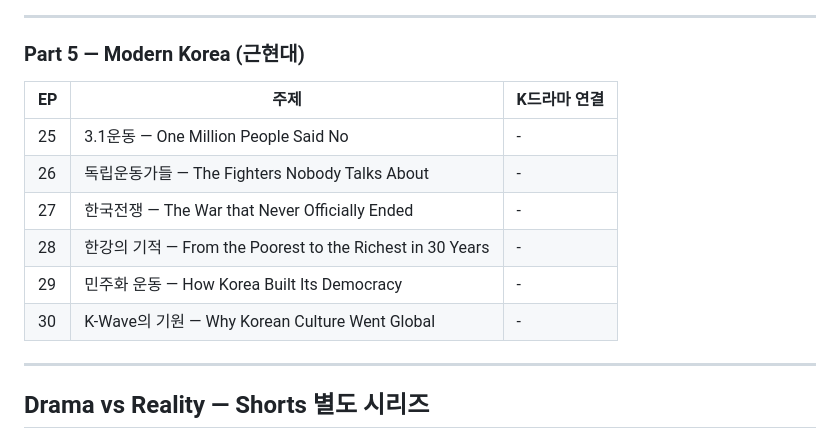
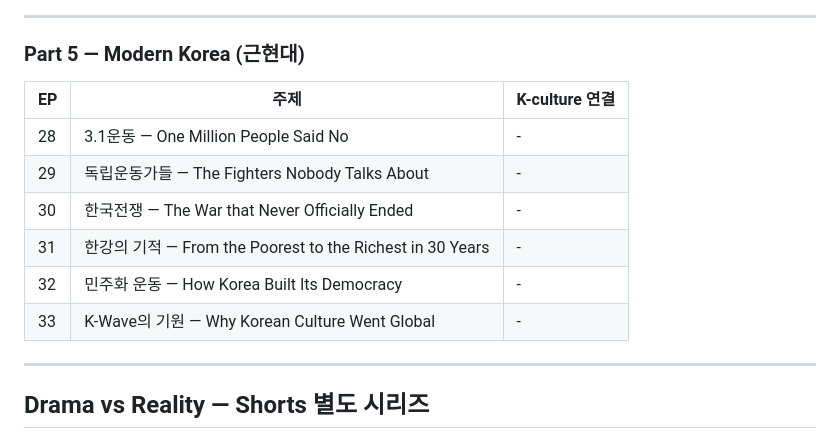
Before and after one commit to duqskim/automated-posting, a Markdown page: KOREA_UNTOLD.md, the part around one of its changes. GitHub-like rendering.

```diff
--- a/KOREA_UNTOLD.md
+++ b/KOREA_UNTOLD.md
@@ -87,14 +98,14 @@
 
 ### Part 5 — Modern Korea (근현대)
 
-| EP | 주제 | K드라마 연결 |
-|----|------|-------------|
-| 25 | 3.1운동 — One Million People Said No | - |
-| 26 | 독립운동가들 — The Fighters Nobody Talks About | - |
-| 27 | 한국전쟁 — The War that Never Officially Ended | - |
-| 28 | 한강의 기적 — From the Poorest to the Richest in 30 Years | - |
-| 29 | 민주화 운동 — How Korea Built Its Democracy | - |
-| 30 | K-Wave의 기원 — Why Korean Culture Went Global | - |
+| EP | 주제 | K-culture 연결 |
+|----|------|---------------|
+| 28 | 3.1운동 — One Million People Said No | - |
+| 29 | 독립운동가들 — The Fighters Nobody Talks About | - |
+| 30 | 한국전쟁 — The War that Never Officially Ended | - |
+| 31 | 한강의 기적 — From the Poorest to the Richest in 30 Years | - |
+| 32 | 민주화 운동 — How Korea Built Its Democracy | - |
+| 33 | K-Wave의 기원 — Why Korean Culture Went Global | - |
 
 ---
 
```
Also changed, not shown: other parts of KOREA_UNTOLD.md (+37 -26 lines).
